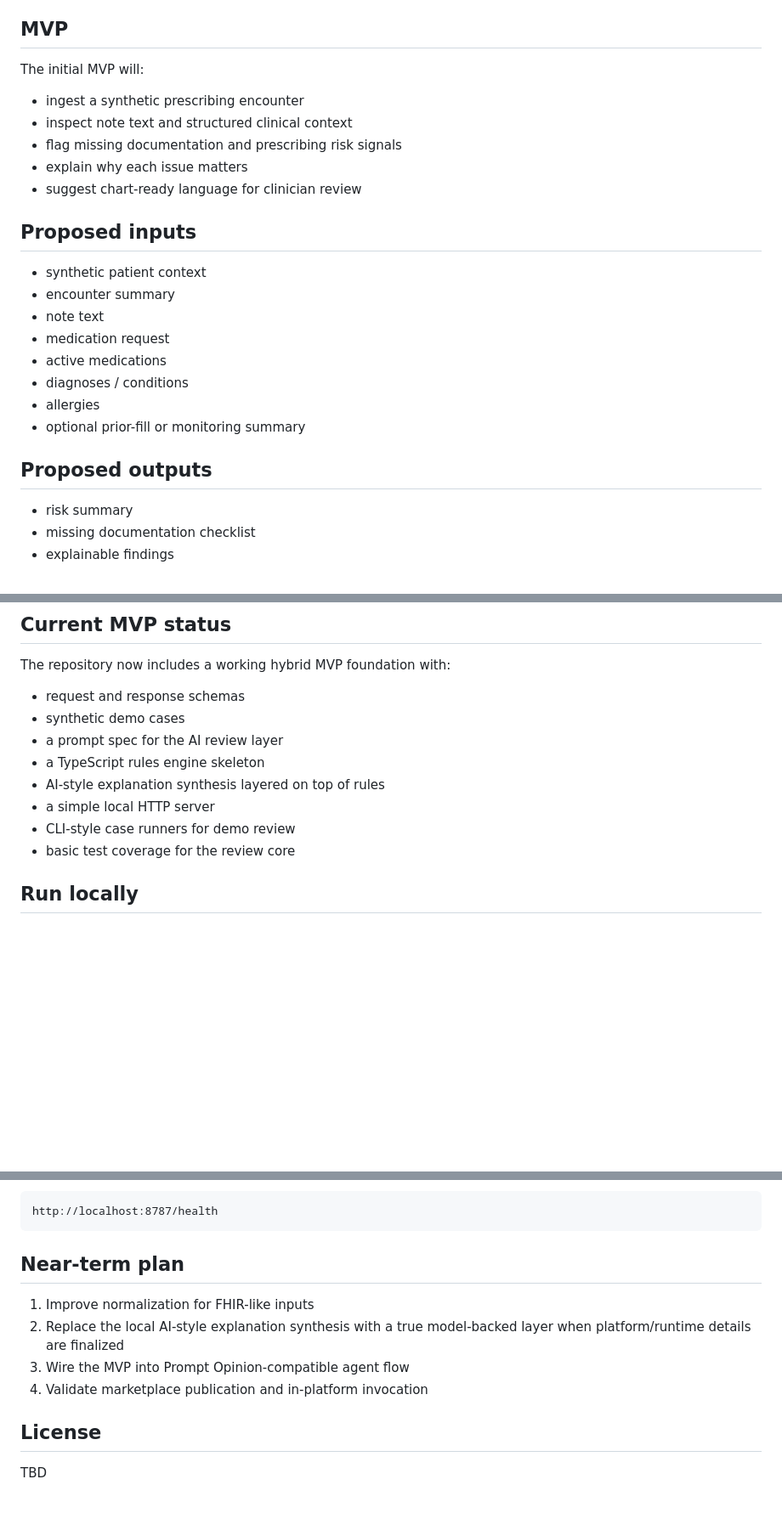
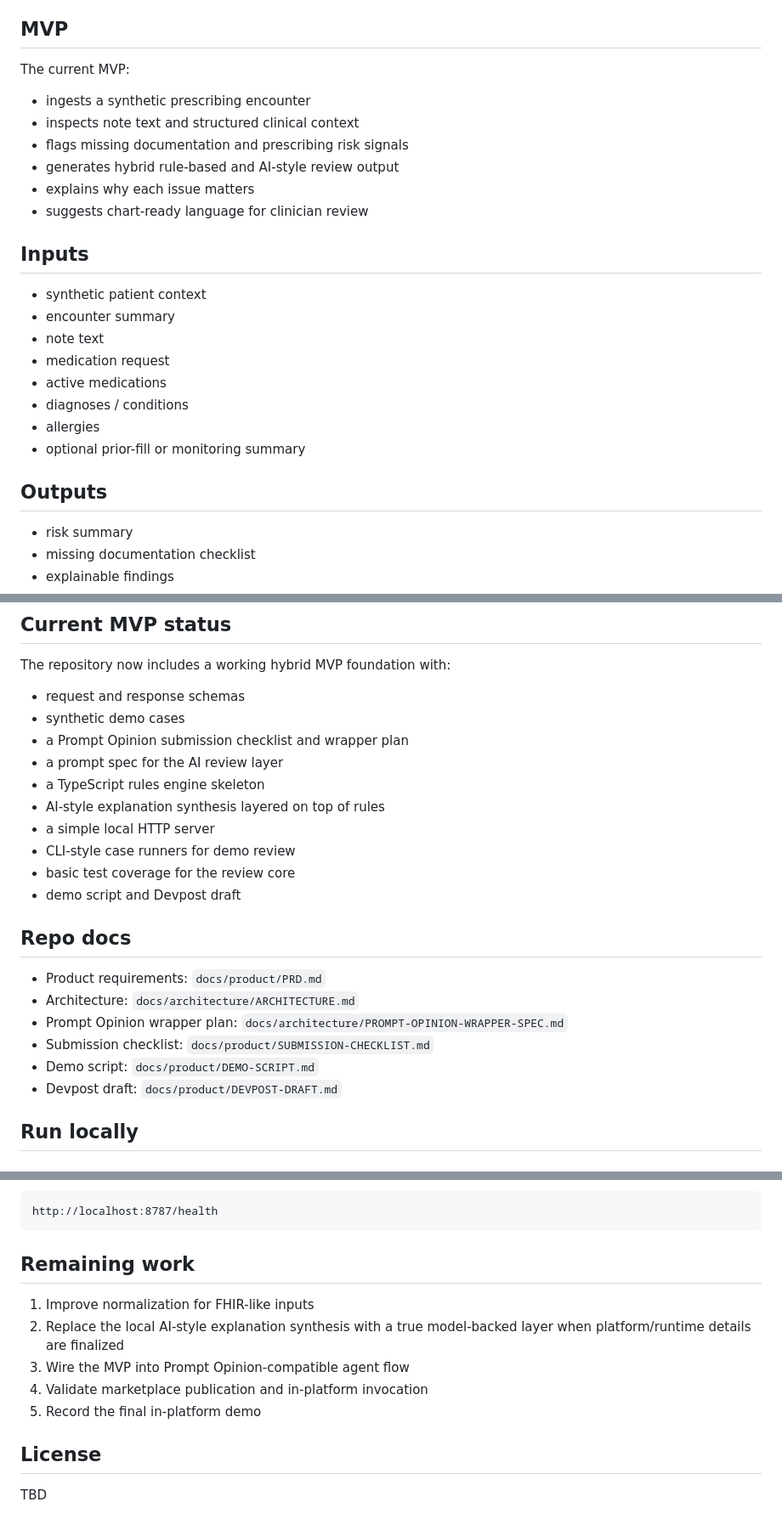
Before and after one commit to mikepatraw/rx-guard, a Markdown page: README.md, 3 parts joined by grey strips. Shown at 85% size. GitHub-like rendering; blank space fills up the shorter version.

Commit message:
refresh README to match current MVP status

````diff
--- a/README.md
+++ b/README.md
@@ -25,14 +25,15 @@ RX Guard is intentionally **not** framed as:
 
 ## MVP
 
-The initial MVP will:
-- ingest a synthetic prescribing encounter
-- inspect note text and structured clinical context
-- flag missing documentation and prescribing risk signals
-- explain why each issue matters
-- suggest chart-ready language for clinician review
+The current MVP:
+- ingests a synthetic prescribing encounter
+- inspects note text and structured clinical context
+- flags missing documentation and prescribing risk signals
+- generates hybrid rule-based and AI-style review output
+- explains why each issue matters
+- suggests chart-ready language for clinician review
 
-## Proposed inputs
+## Inputs
 
 - synthetic patient context
 - encounter summary
@@ -43,7 +44,7 @@ The initial MVP will:
 - allergies
 - optional prior-fill or monitoring summary
 
-## Proposed outputs
+## Outputs
 
 - risk summary
 - missing documentation checklist
@@ -80,12 +81,23 @@ rx-guard/
 The repository now includes a working hybrid MVP foundation with:
 - request and response schemas
 - synthetic demo cases
+- a Prompt Opinion submission checklist and wrapper plan
 - a prompt spec for the AI review layer
 - a TypeScript rules engine skeleton
 - AI-style explanation synthesis layered on top of rules
 - a simple local HTTP server
 - CLI-style case runners for demo review
 - basic test coverage for the review core
+- demo script and Devpost draft
+
+## Repo docs
+
+- Product requirements: `docs/product/PRD.md`
+- Architecture: `docs/architecture/ARCHITECTURE.md`
+- Prompt Opinion wrapper plan: `docs/architecture/PROMPT-OPINION-WRAPPER-SPEC.md`
+- Submission checklist: `docs/product/SUBMISSION-CHECKLIST.md`
+- Demo script: `docs/product/DEMO-SCRIPT.md`
+- Devpost draft: `docs/product/DEVPOST-DRAFT.md`
 
 ## Run locally
 
@@ -127,12 +139,13 @@ Health endpoint:
 http://localhost:8787/health
 ```
 
-## Near-term plan
+## Remaining work
 
 1. Improve normalization for FHIR-like inputs
 2. Replace the local AI-style explanation synthesis with a true model-backed layer when platform/runtime details are finalized
 3. Wire the MVP into Prompt Opinion-compatible agent flow
 4. Validate marketplace publication and in-platform invocation
+5. Record the final in-platform demo
 
 ## License
 
````
